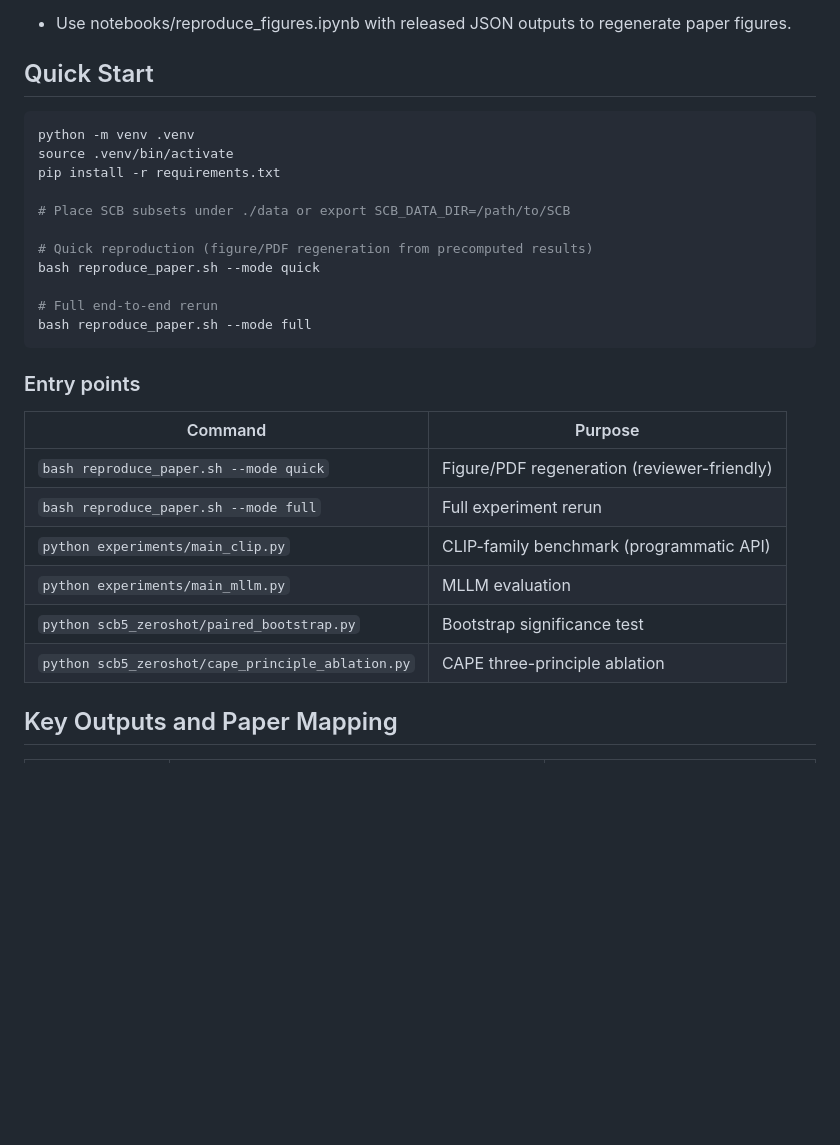
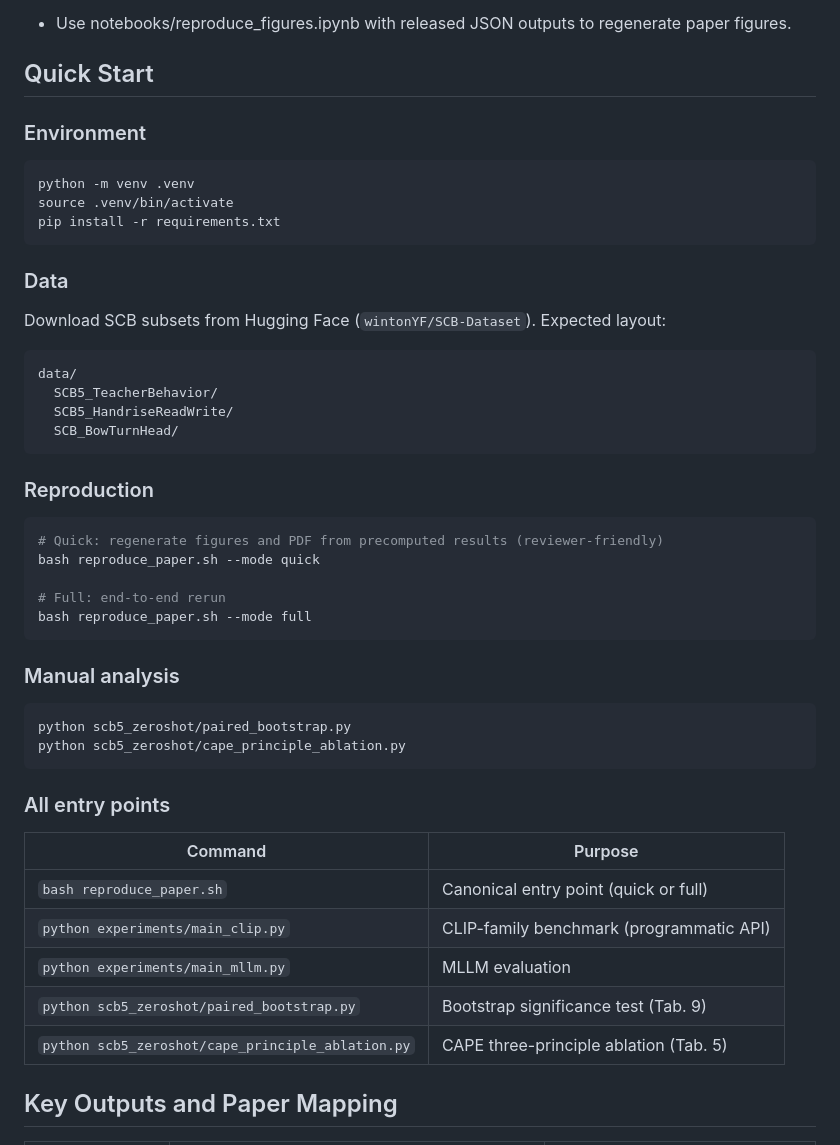
Before and after one commit to zhanglizhuo/scb5-zeroshot, a Markdown page: README.md, the part around the change. Drawn GitHub-style; blank space fills up the shorter version.

Commit message:
Merge REPRODUCIBILITY.md into README.md, remove separate file

````diff
--- a/README.md
+++ b/README.md
@@ -31,30 +31,51 @@ Stage 4: Figure/table reproduction
 
 ## Quick Start
 
+### Environment
+
 ```bash
 python -m venv .venv
 source .venv/bin/activate
 pip install -r requirements.txt
+```
 
-# Place SCB subsets under ./data or export SCB_DATA_DIR=/path/to/SCB
+### Data
 
-# Quick reproduction (figure/PDF regeneration from precomputed results)
+Download SCB subsets from Hugging Face (`wintonYF/SCB-Dataset`). Expected layout:
+
+```
+data/
+  SCB5_TeacherBehavior/
+  SCB5_HandriseReadWrite/
+  SCB_BowTurnHead/
+```
+
+### Reproduction
+
+```bash
+# Quick: regenerate figures and PDF from precomputed results (reviewer-friendly)
 bash reproduce_paper.sh --mode quick
 
-# Full end-to-end rerun
+# Full: end-to-end rerun
 bash reproduce_paper.sh --mode full
 ```
 
-### Entry points
+### Manual analysis
+
+```bash
+python scb5_zeroshot/paired_bootstrap.py
+python scb5_zeroshot/cape_principle_ablation.py
+```
+
+### All entry points
 
 | Command | Purpose |
 |---------|---------|
-| `bash reproduce_paper.sh --mode quick` | Figure/PDF regeneration (reviewer-friendly) |
-| `bash reproduce_paper.sh --mode full` | Full experiment rerun |
+| `bash reproduce_paper.sh` | Canonical entry point (quick or full) |
 | `python experiments/main_clip.py` | CLIP-family benchmark (programmatic API) |
 | `python experiments/main_mllm.py` | MLLM evaluation |
-| `python scb5_zeroshot/paired_bootstrap.py` | Bootstrap significance test |
-| `python scb5_zeroshot/cape_principle_ablation.py` | CAPE three-principle ablation |
+| `python scb5_zeroshot/paired_bootstrap.py` | Bootstrap significance test (Tab. 9) |
+| `python scb5_zeroshot/cape_principle_ablation.py` | CAPE three-principle ablation (Tab. 5) |
 
 ## Key Outputs and Paper Mapping
 
````
Also changed, not shown: README_EXPERIMENTS.md (+1 -1 lines), REPRODUCIBILITY.md (deleted, +0 -71 lines).
